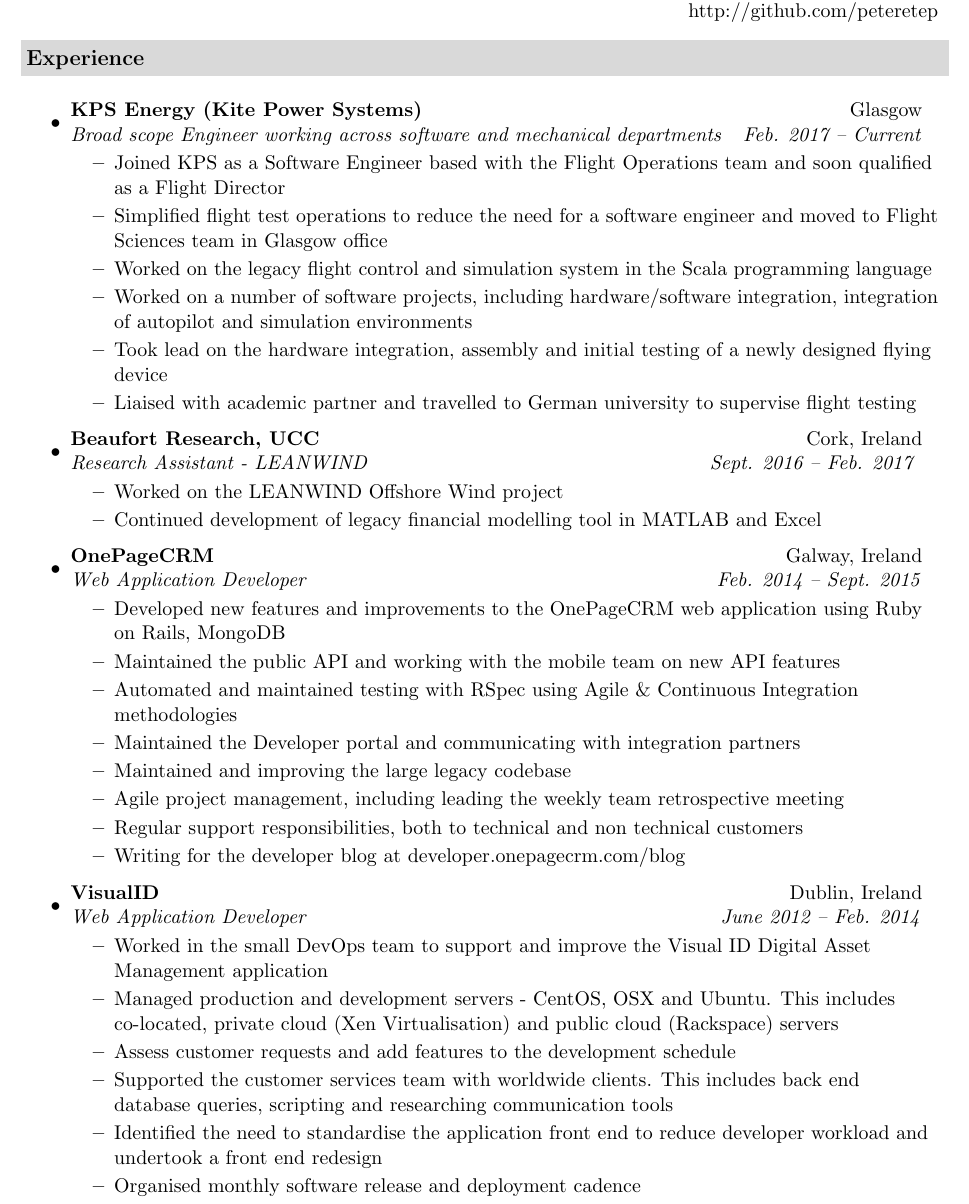
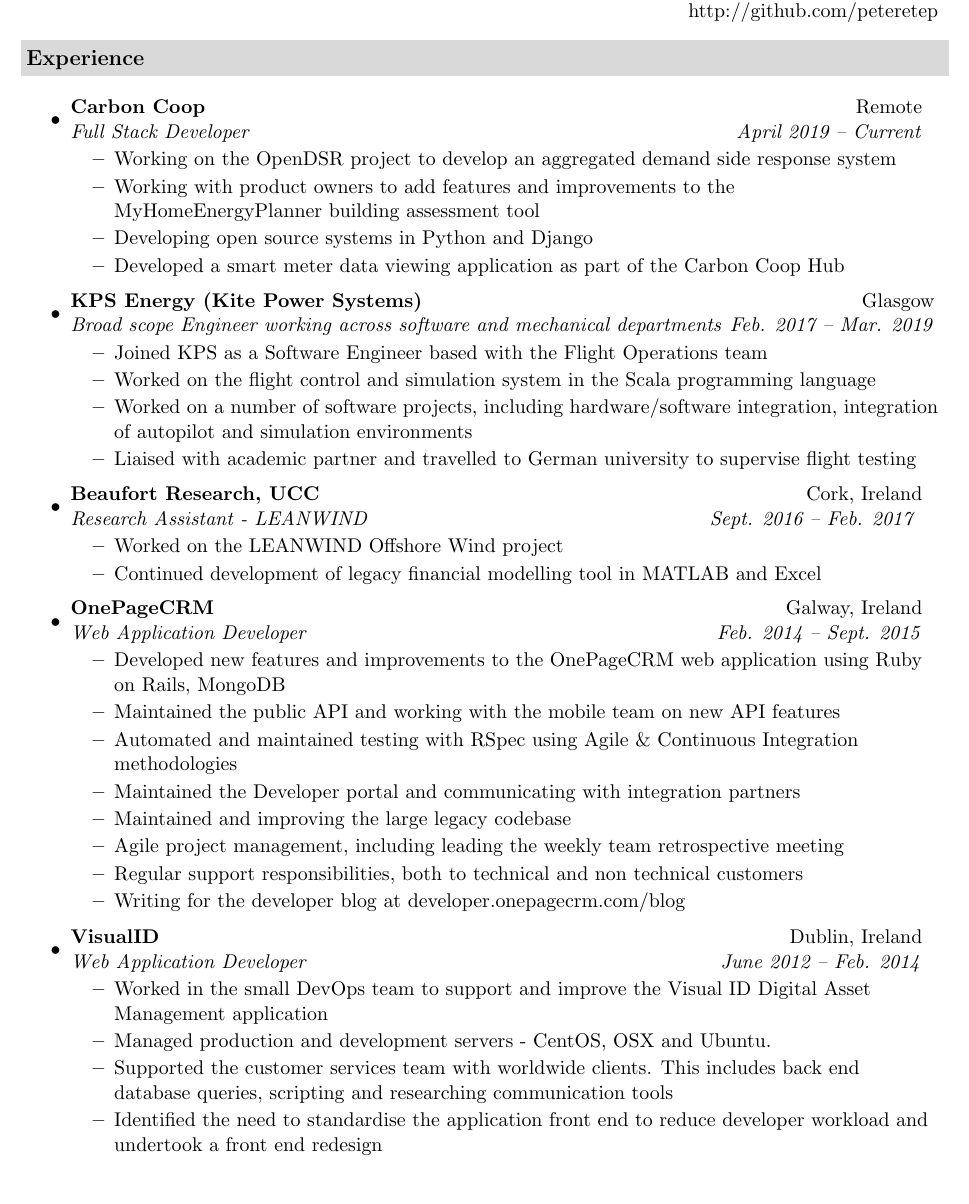
Before and after one commit to peteretep/cv, a LaTeX CV (peter_armstrong_resume.tex): part of page 1 of 2, cut so that both start at the same text, the shorter picture padded with empty space. Compiled offline with pdfLaTeX.

Commit message:
cv updates with carbon.coop

```diff
--- a/peter_armstrong_resume.tex
+++ b/peter_armstrong_resume.tex
@@ -74,16 +74,26 @@
 
 
 	\begin{itemize}
+	 \item
+      \ressubheading{\href{http://carbon.coop}{Carbon Coop}}{Remote}
+        {Full Stack Developer }{April 2019 -- Current}
+        {
+        \begin{itemize}
+          \resitem{Working on the OpenDSR project to develop an aggregated demand side response system}
+          \resitem{Working with product owners to add features and improvements to the MyHomeEnergyPlanner building assessment tool}
+          \resitem{Developing open source systems in Python and Django}
+          \resitem{Developed a smart meter data viewing application as part of the Carbon Coop Hub}
+        \end{itemize}
+        }
     \item
       \ressubheading{\href{http://www.kps.energy}{KPS Energy (Kite Power Systems)}}{Glasgow}
-        {Broad scope Engineer working across software and mechanical departments }{Feb. 2017 -- Current}
+        {Broad scope Engineer working across software and mechanical departments }{Feb. 2017 -- Mar. 2019}
         {
         \begin{itemize}
-          \resitem{Joined KPS as a Software Engineer based with the Flight Operations team and soon qualified as a Flight Director}
-          \resitem{Simplified flight test operations to reduce the need for a software engineer and moved to Flight Sciences team in Glasgow office}
-          \resitem{Worked on the legacy flight control and simulation system in the Scala programming language}
+          \resitem{Joined KPS as a Software Engineer based with the Flight Operations team }
+          \resitem{Worked on the flight control and simulation system in the Scala programming language}
           \resitem{Worked on a number of software projects, including hardware/software integration, integration of autopilot and simulation environments}
-          \resitem{Took lead on the hardware integration, assembly and initial testing of a newly designed flying device }
+
           \resitem{Liaised with academic partner and travelled to German university to supervise flight testing}
 
         \end{itemize}
@@ -119,11 +129,9 @@
         {
         \begin{itemize}
       	 \resitem{Worked in the small DevOps team to support and improve the Visual ID Digital Asset Management application}
-          \resitem{Managed production and development servers - CentOS, OSX and Ubuntu. This includes co-located, private cloud (Xen Virtualisation) and public cloud (Rackspace) servers}
-          \resitem{Assess customer requests and add features to the development schedule}
+          \resitem{Managed production and development servers - CentOS, OSX and Ubuntu. }
           \resitem{Supported the customer services team with worldwide clients. This includes back end database queries, scripting and researching communication tools}
           \resitem{Identified the need to standardise the application front end to reduce developer workload and undertook a front end redesign}
-          \resitem{Organised monthly software release and deployment cadence}
           \resitem{Championed a company wide move to modern project management and source code management tools. This improved the issue tracking and project management workflow and dramatically improved communication within the company}
         \end{itemize}
         }
```
Also changed, not shown: peter_armstrong_resume_programming.pdf, peter_armstrong_resume.tex (7 more changed lines).
